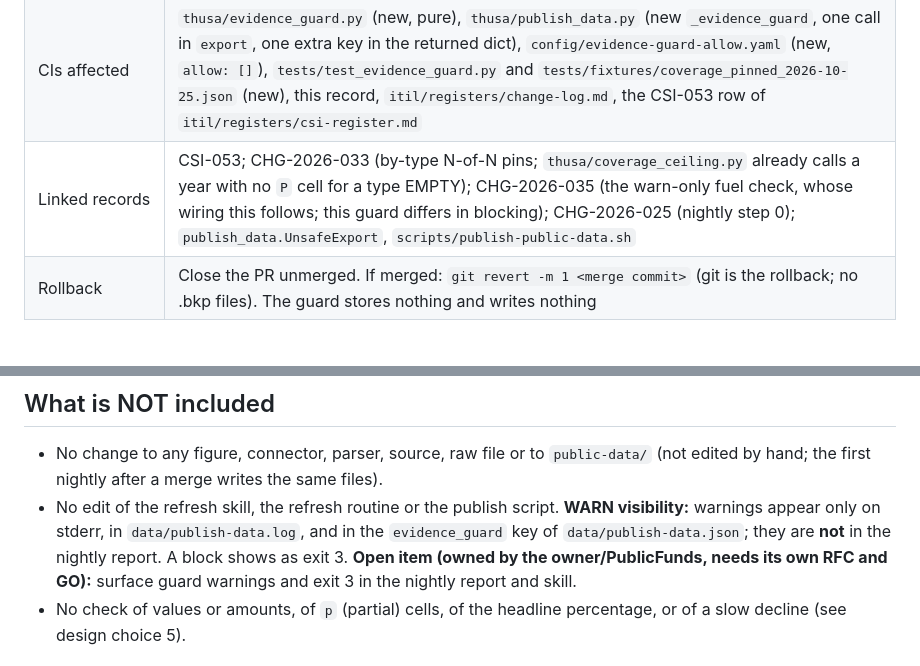
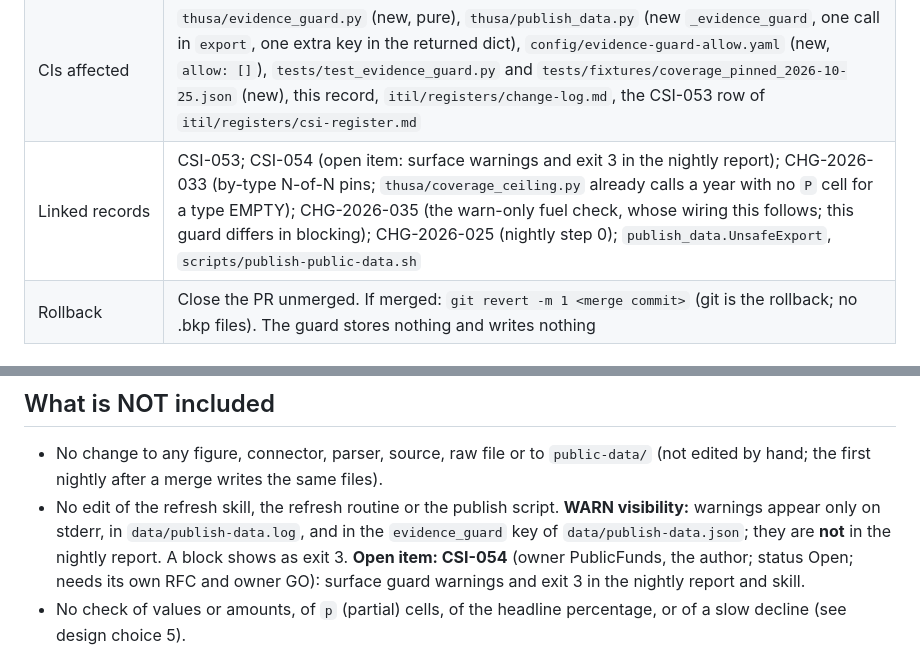
Before and after one commit to farwaters/publicfunds-sa, a Markdown page: itil/changes/CHG-2026-040-evidence-guard.md, 2 parts joined by grey strips. Drawn GitHub-style.

```diff
--- a/itil/changes/CHG-2026-040-evidence-guard.md
+++ b/itil/changes/CHG-2026-040-evidence-guard.md
@@ -6,7 +6,7 @@
 | Environment | The merge target is `main`, which is PROD (GitHub Pages serves `main`; the nightly build runs this code from `main`). The owner's GO must name `main` (PROD) and CHG-2026-040. Until then the work is on the branch `chg-2026-040-evidence-guard` (from origin/main `26b0b61`; PR #39 open, not merged, nothing pushed to main) |
 | Type | **Normal-high** (the "Normal — high" row of `itil/change-enablement.md`: "publishing pipeline"; unlike the fuel check of CHG-2026-035 this guard **can block the publish on purpose**) |
 | CIs affected | `thusa/evidence_guard.py` (new, pure), `thusa/publish_data.py` (new `_evidence_guard`, one call in `export`, one extra key in the returned dict), `config/evidence-guard-allow.yaml` (new, `allow: []`), `tests/test_evidence_guard.py` and `tests/fixtures/coverage_pinned_2026-10-25.json` (new), this record, `itil/registers/change-log.md`, the CSI-053 row of `itil/registers/csi-register.md` |
-| Linked records | CSI-053; CHG-2026-033 (by-type N-of-N pins; `thusa/coverage_ceiling.py` already calls a year with no `P` cell for a type EMPTY); CHG-2026-035 (the warn-only fuel check, whose wiring this follows; this guard differs in blocking); CHG-2026-025 (nightly step 0); `publish_data.UnsafeExport`, `scripts/publish-public-data.sh` |
+| Linked records | CSI-053; CSI-054 (open item: surface warnings and exit 3 in the nightly report); CHG-2026-033 (by-type N-of-N pins; `thusa/coverage_ceiling.py` already calls a year with no `P` cell for a type EMPTY); CHG-2026-035 (the warn-only fuel check, whose wiring this follows; this guard differs in blocking); CHG-2026-025 (nightly step 0); `publish_data.UnsafeExport`, `scripts/publish-public-data.sh` |
 | Rollback | Close the PR unmerged. If merged: `git revert -m 1 <merge commit>` (git is the rollback; no .bkp files). The guard stores nothing and writes nothing |
 
 ## Problem
@@ -34,7 +34,7 @@ The CHG-2026-033 review (X1) emptied 100 of the 247 fully present audit-opinion
 
 ## What is NOT included
 - No change to any figure, connector, parser, source, raw file or to `public-data/` (not edited by hand; the first nightly after a merge writes the same files).
-- No edit of the refresh skill, the refresh routine or the publish script. **WARN visibility:** warnings appear only on stderr, in `data/publish-data.log`, and in the `evidence_guard` key of `data/publish-data.json`; they are **not** in the nightly report. A block shows as exit 3. **Open item (owned by the owner/PublicFunds, needs its own RFC and GO):** surface guard warnings and exit 3 in the nightly report and skill.
+- No edit of the refresh skill, the refresh routine or the publish script. **WARN visibility:** warnings appear only on stderr, in `data/publish-data.log`, and in the `evidence_guard` key of `data/publish-data.json`; they are **not** in the nightly report. A block shows as exit 3. **Open item: CSI-054** (owner PublicFunds, the author; status Open; needs its own RFC and owner GO): surface guard warnings and exit 3 in the nightly report and skill.
 - No check of values or amounts, of `p` (partial) cells, of the headline percentage, or of a slow decline (see design choice 5).
 
 ## Risk
```
Also changed, not shown: other parts of itil/changes/CHG-2026-040-evidence-guard.md (+11 -6 lines), itil/registers/change-log.md (+1 -1 lines), itil/registers/csi-register.md (+2 -1 lines).
